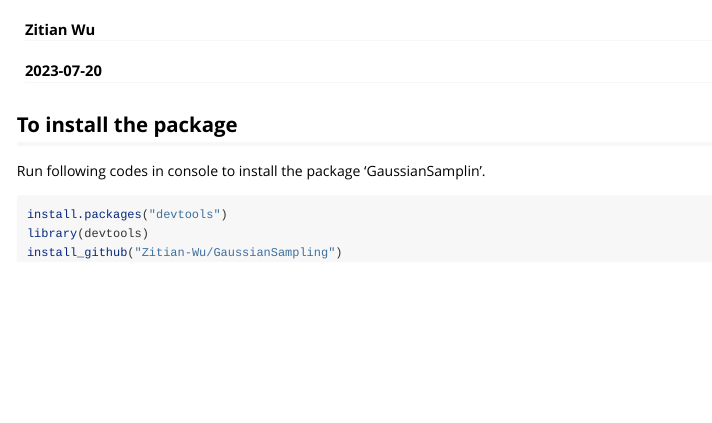
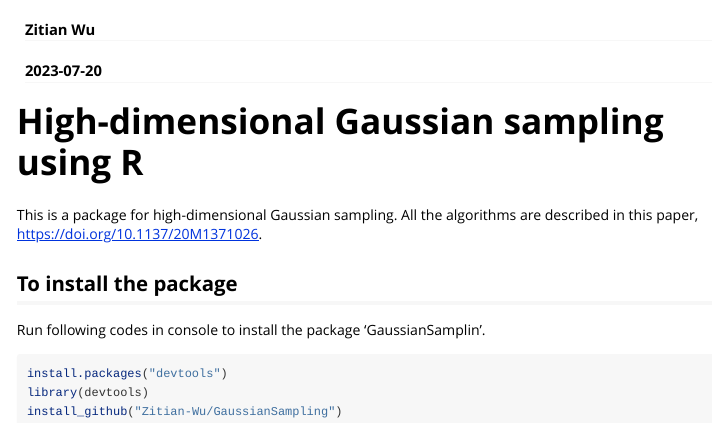
Before and after one commit to Zitian-Wu/GaussianSampling, an R Markdown document (vignettes/image_example.Rmd): the page in a window 1100 px wide, from 60 px down. Rendered offline with R 4.5, knitr and Pandoc, with nearby package versions.

Commit message:
update veignettes

```diff
--- a/vignettes/image_example.Rmd
+++ b/vignettes/image_example.Rmd
@@ -9,6 +9,9 @@ vignette: >
   %\VignetteEncoding{UTF-8}
 ---
 
+# High-dimensional Gaussian sampling using R
+
+This is a package for high-dimensional Gaussian sampling. All the algorithms are described in this paper, https://doi.org/10.1137/20M1371026.
 
 ## To install the package
 Run following codes in console to install the package 'GaussianSamplin'.
```
